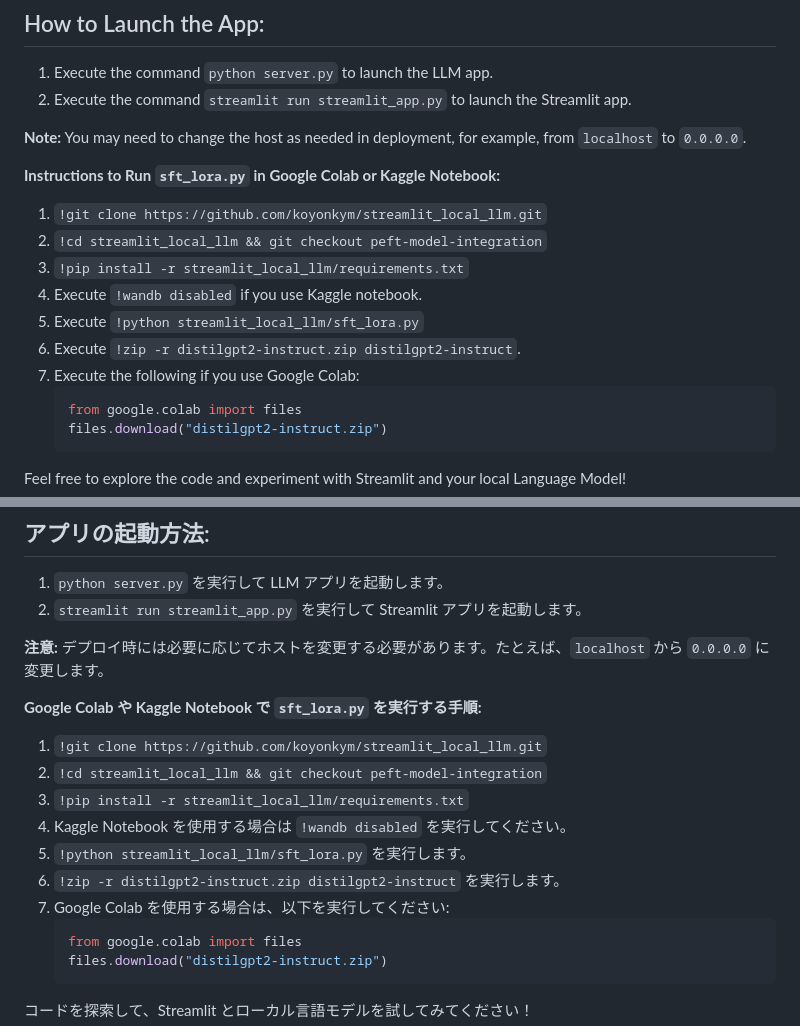
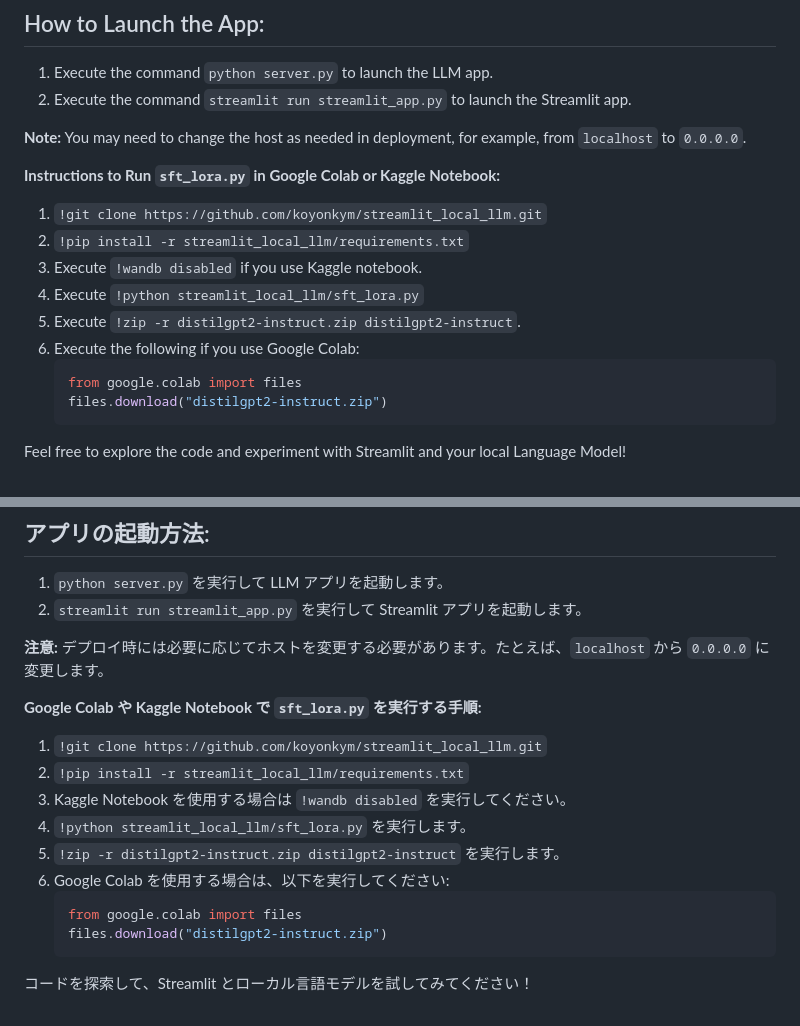
Before and after one commit to koyonkym/streamlit_local_llm, a Markdown page: readme.md, 2 parts joined by grey strips. GitHub-like rendering.

````diff
--- a/readme.md
+++ b/readme.md
@@ -24,12 +24,11 @@ This project aims to check the integration of Streamlit and a local Language Mod
 
 **Instructions to Run `sft_lora.py` in Google Colab or Kaggle Notebook:**
 1. `!git clone https://github.com/koyonkym/streamlit_local_llm.git`
-2. `!cd streamlit_local_llm && git checkout peft-model-integration`
-3. `!pip install -r streamlit_local_llm/requirements.txt`
-4. Execute `!wandb disabled` if you use Kaggle notebook.
-5. Execute `!python streamlit_local_llm/sft_lora.py`
-6. Execute `!zip -r distilgpt2-instruct.zip distilgpt2-instruct`.
-7. Execute the following if you use Google Colab:
+2. `!pip install -r streamlit_local_llm/requirements.txt`
+3. Execute `!wandb disabled` if you use Kaggle notebook.
+4. Execute `!python streamlit_local_llm/sft_lora.py`
+5. Execute `!zip -r distilgpt2-instruct.zip distilgpt2-instruct`.
+6. Execute the following if you use Google Colab:
     ```python
     from google.colab import files
     files.download("distilgpt2-instruct.zip")
@@ -63,12 +62,11 @@ Feel free to explore the code and experiment with Streamlit and your local Langu
 
 **Google Colab や Kaggle Notebook で `sft_lora.py` を実行する手順:**
 1. `!git clone https://github.com/koyonkym/streamlit_local_llm.git`
-2. `!cd streamlit_local_llm && git checkout peft-model-integration`
-3. `!pip install -r streamlit_local_llm/requirements.txt`
-4. Kaggle Notebook を使用する場合は `!wandb disabled` を実行してください。
-5. `!python streamlit_local_llm/sft_lora.py` を実行します。
-6. `!zip -r distilgpt2-instruct.zip distilgpt2-instruct` を実行します。
-7. Google Colab を使用する場合は、以下を実行してください:
+2. `!pip install -r streamlit_local_llm/requirements.txt`
+3. Kaggle Notebook を使用する場合は `!wandb disabled` を実行してください。
+4. `!python streamlit_local_llm/sft_lora.py` を実行します。
+5. `!zip -r distilgpt2-instruct.zip distilgpt2-instruct` を実行します。
+6. Google Colab を使用する場合は、以下を実行してください:
     ```python
     from google.colab import files
     files.download("distilgpt2-instruct.zip")
````
